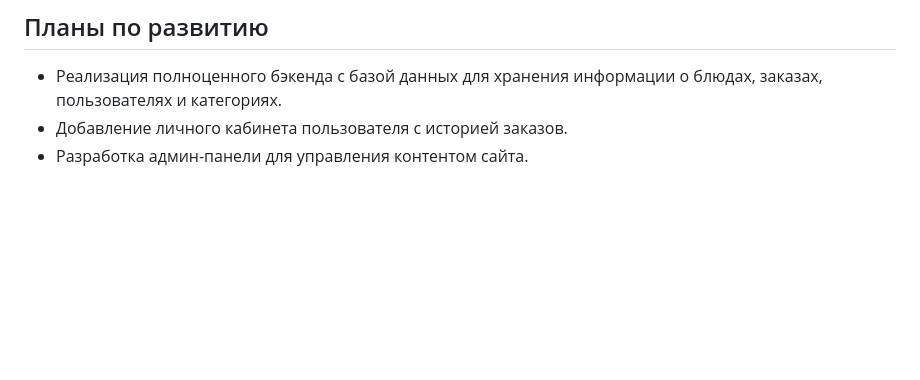
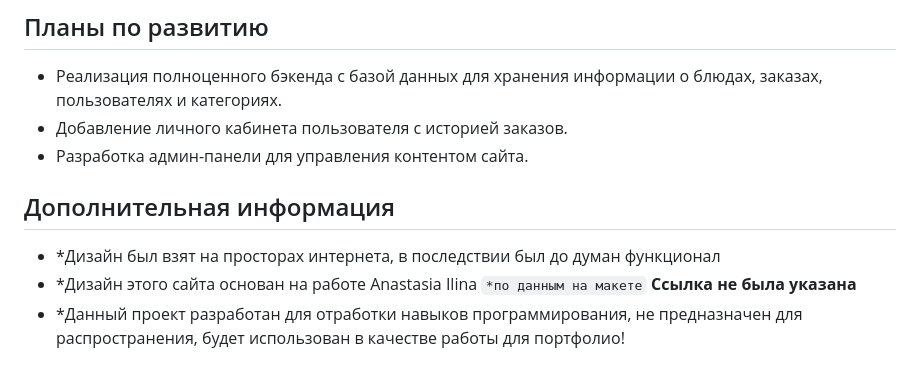
Before and after one commit to DmitriyExpert/YourMeal, a Markdown page: README.md, the part around the change. GitHub-like rendering; blank space fills up the shorter version.

Commit message:
Update README.md # 1.05

```diff
--- a/README.md
+++ b/README.md
@@ -90,3 +90,9 @@ YourMeal - это веб-сайт для заказа самых сочных б
 *   Реализация полноценного бэкенда с базой данных для хранения информации о блюдах, заказах, пользователях и категориях.
 *   Добавление личного кабинета пользователя с историей заказов.
 *   Разработка админ-панели для управления контентом сайта.
+
+## Дополнительная информация
+
+*   *Дизайн был взят на просторах интернета, в последствии был до думан функционал
+*   *Дизайн этого сайта основан на работе Anastasia Ilina `*по данным на макете` **Ссылка не была указана**
+*   *Данный проект разработан для отработки навыков программирования, не предназначен для распространения, будет использован в качестве работы для портфолио!
```
